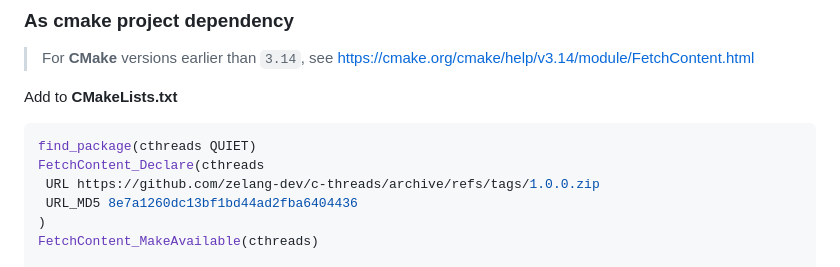
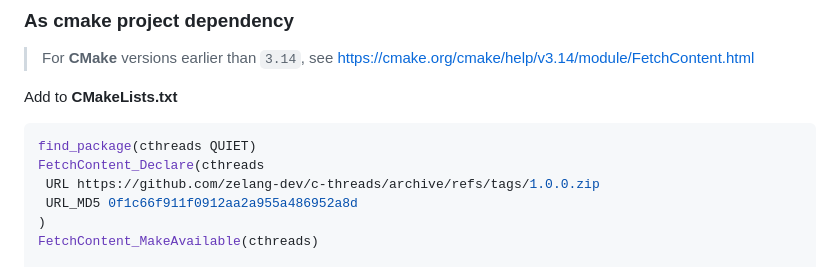
Before and after one commit to zelang-dev/c-threads, a Markdown page: README.md, the part around the change. GitHub-like rendering.

Commit message:
docs: update README.md

```diff
--- a/README.md
+++ b/README.md
@@ -171,7 +171,7 @@ Add to **CMakeLists.txt**
 find_package(cthreads QUIET)
 FetchContent_Declare(cthreads
  URL https://github.com/zelang-dev/c-threads/archive/refs/tags/1.0.0.zip
- URL_MD5 8e7a1260dc13bf1bd44ad2fba6404436
+ URL_MD5 0f1c66f911f0912aa2a955a486952a8d
 )
 FetchContent_MakeAvailable(cthreads)
 
```
